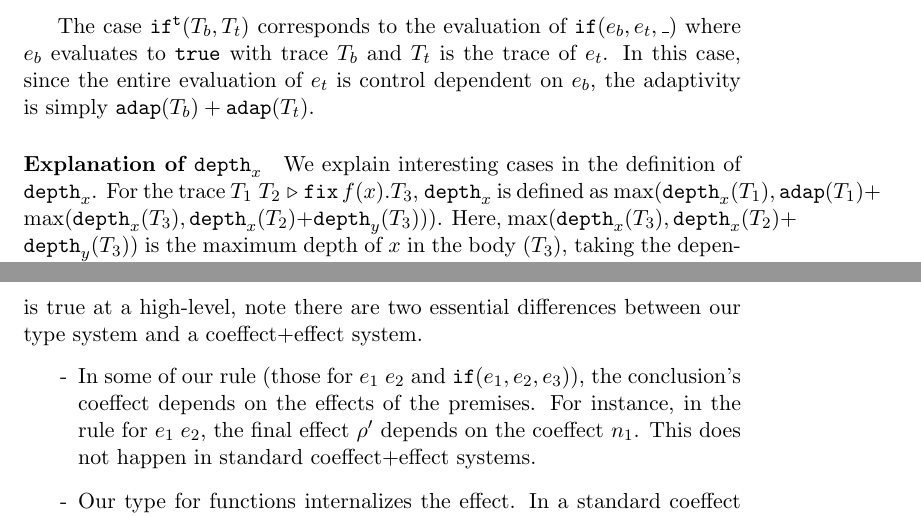
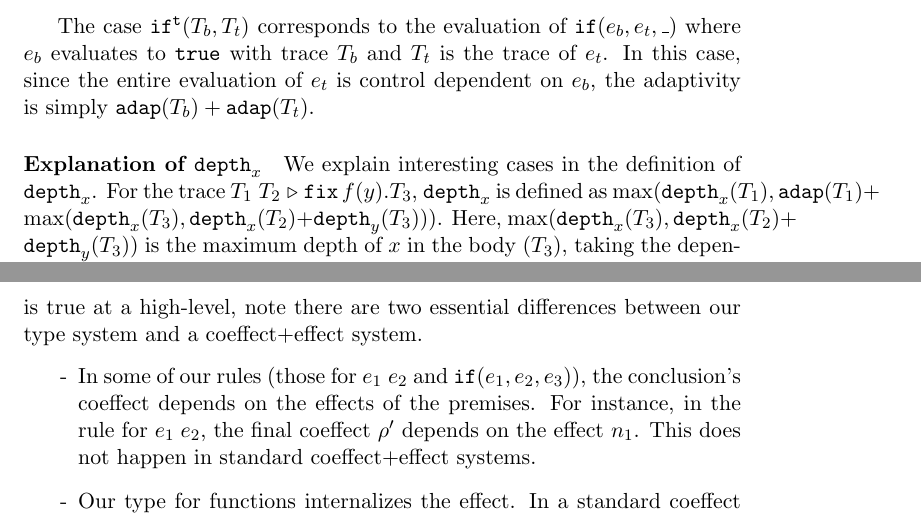
Before and after one commit to jiawenliu/AdaptivityAnalysis, a LaTeX document (v2/main.tex): two parts of pages 5 and 8 of 17, joined at a grey line, cut so that both start at the same text. Compiled offline with pdfLaTeX.

Commit message:
small edits

```diff
--- a/v2/main.tex
+++ b/v2/main.tex
@@ -388,7 +388,7 @@ $\expr_b$, the adaptivity is simply $\adap(\tr_b) + \adap(\tr_t)$.
 
 \paragraph{Explanation of $\ddep{x}$}
 We explain interesting cases in the definition of $\ddep{x}$.  For the
-trace $\trapp{\tr_1}{\tr_2}{f}{x}{\tr_3}$, $\ddep{x}$ is defined as
+trace $\trapp{\tr_1}{\tr_2}{f}{y}{\tr_3}$, $\ddep{x}$ is defined as
 $\max(\ddep{x}(\tr_1), \adap(\tr_1) + \max(\ddep{x}(\tr_3),
 \ddep{x}(\tr_2) + \ddep{y}(\tr_3)))$. Here, $\max(\ddep{x}(\tr_3),
 \ddep{x}(\tr_2) + \ddep{y}(\tr_3))$ is the maximum depth of $x$ in the
@@ -653,11 +653,11 @@ adaptivity. While this is true at a high-level, note there are two
 essential differences between our type system and a coeffect+effect
 system.
 \begin{itemize}
-\item[-] In some of our rule (those for $\expr_1 \eapp \expr_2$ and
+\item[-] In some of our rules (those for $\expr_1 \eapp \expr_2$ and
   $\eif(\expr_1, \expr_2, \expr_3)$), the conclusion's coeffect
   depends on the effects of the premises. For instance, in the rule
-  for $\expr_1 \eapp \expr_2$, the final effect $\dmap'$ depends on
-  the coeffect $\nnatA_1$. This does not happen in standard
+  for $\expr_1 \eapp \expr_2$, the final coeffect $\dmap'$ depends on
+  the effect $\nnatA_1$. This does not happen in standard
   coeffect+effect systems.
 \item[-] Our type for functions internalizes the effect. In a standard
   coeffect + effect system, the effect is always on the typing
```
